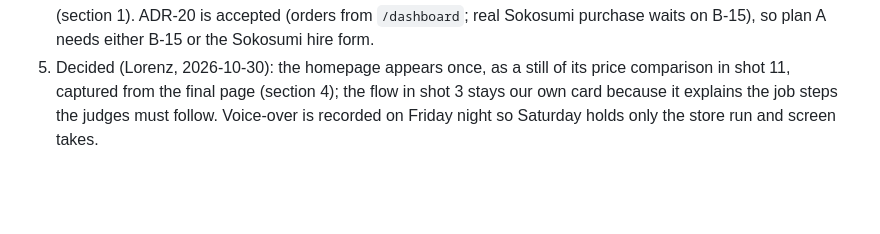
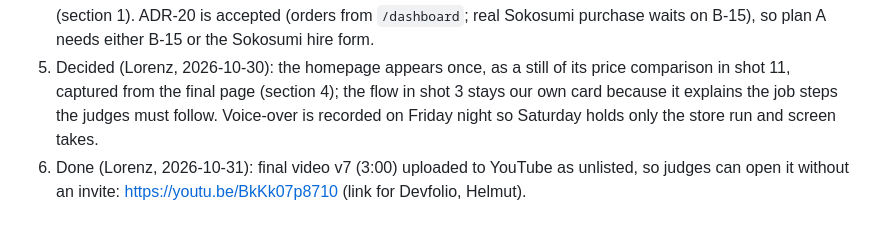
Before and after one commit to helmutkurk/shelfie, a Markdown page: pitch/video-plan.md, the part around the change. GitHub-like rendering; blank space fills up the shorter version.

Commit message:
docs(pitch): demo video uploaded (unlisted), link for Devfolio (C-14)
Co-Authored-By: Claude Opus 5.5 <noreply@anthropic.com>

```diff
--- a/pitch/video-plan.md
+++ b/pitch/video-plan.md
@@ -119,3 +119,4 @@ Privacy in every frame: no faces, no customers or staff, no tokens, env files or
 3. Decided (Lorenz, 2026-10-30): the video is standalone (not shown in the pitch); it explains the customer, problem, flow, business case and limits itself. Script rewritten to 12 shots.
 4. Open, Isabel by Friday night (latest 07:30): plan A (one job through order, escrow and store run) or plan B (section 1). ADR-20 is accepted (orders from `/dashboard`; real Sokosumi purchase waits on B-15), so plan A needs either B-15 or the Sokosumi hire form.
 5. Decided (Lorenz, 2026-10-30): the homepage appears once, as a still of its price comparison in shot 11, captured from the final page (section 4); the flow in shot 3 stays our own card because it explains the job steps the judges must follow. Voice-over is recorded on Friday night so Saturday holds only the store run and screen takes.
+6. Done (Lorenz, 2026-10-31): final video v7 (3:00) uploaded to YouTube as unlisted, so judges can open it without an invite: https://youtu.be/BkKk07p8710 (link for Devfolio, Helmut).
```
